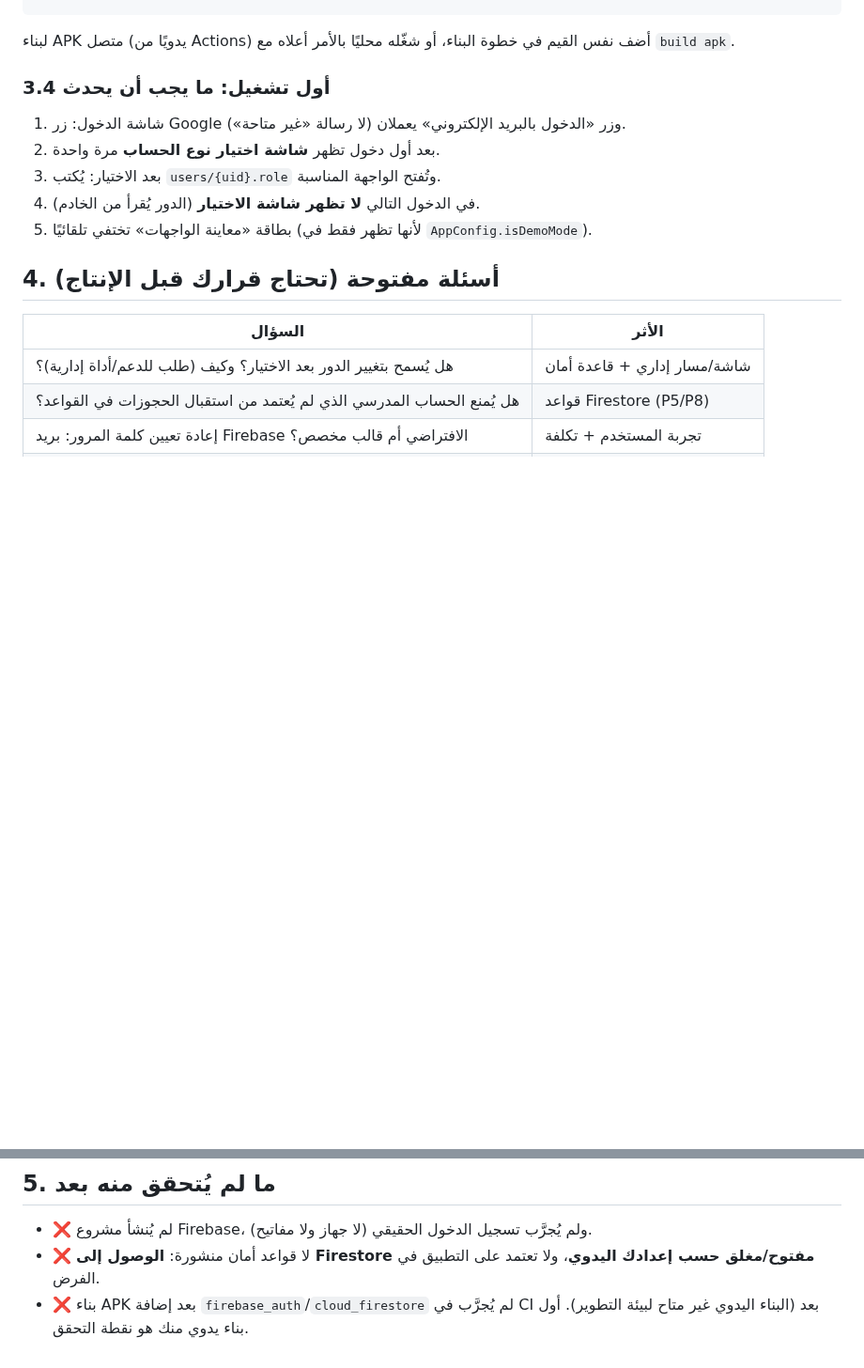
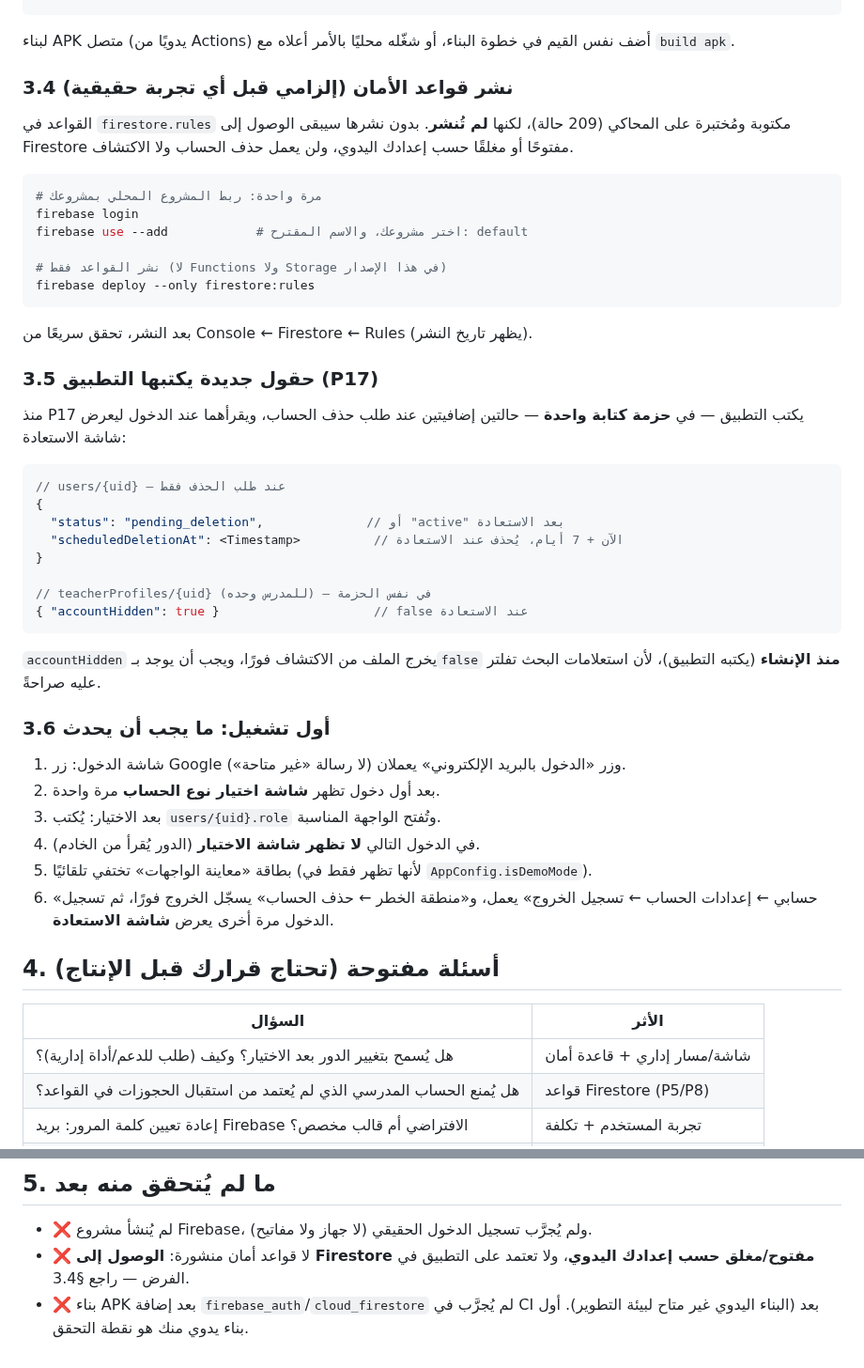
Before and after one commit to bahahany99-cmyk/TeacherStudentApp, a Markdown page: docs/FIREBASE_SETUP.md, 2 parts joined by grey strips. Shown at 94% size. Rendered like a GitHub page; blank space fills up the shorter version.

Commit message:
docs(p17): نشر القواعد والحقول الجديدة ودليل الربط + نتيجة CI
Co-authored-by: arena-agent <297053741+arena-agent@users.noreply.github.com>

````diff
--- a/docs/FIREBASE_SETUP.md
+++ b/docs/FIREBASE_SETUP.md
@@ -128,7 +128,43 @@ flutter run \
 لبناء APK متصل (يدويًا من Actions) أضف نفس القيم في خطوة البناء، أو شغّله
 محليًا بالأمر أعلاه مع `build apk`.
 
-### 3.4 أول تشغيل: ما يجب أن يحدث
+### 3.4 نشر قواعد الأمان (إلزامي قبل أي تجربة حقيقية)
+
+القواعد في `firestore.rules` مكتوبة ومُختبرة على المحاكي (209 حالة)، لكنها **لم
+تُنشر**. بدون نشرها سيبقى الوصول إلى Firestore مفتوحًا أو مغلقًا حسب إعدادك
+اليدوي، ولن يعمل حذف الحساب ولا الاكتشاف.
+
+```bash
+# مرة واحدة: ربط المشروع المحلي بمشروعك
+firebase login
+firebase use --add            # اختر مشروعك، والاسم المقترح: default
+
+# نشر القواعد فقط (لا Functions ولا Storage في هذا الإصدار)
+firebase deploy --only firestore:rules
+```
+
+بعد النشر، تحقق سريعًا من Console ← Firestore ← Rules (يظهر تاريخ النشر).
+
+### 3.5 حقول جديدة يكتبها التطبيق (P17)
+
+منذ P17 يكتب التطبيق — في **حزمة كتابة واحدة** — حالتين إضافيتين عند طلب حذف
+الحساب، ويقرأهما عند الدخول ليعرض شاشة الاستعادة:
+
+```jsonc
+// users/{uid} — عند طلب الحذف فقط
+{
+  "status": "pending_deletion",              // أو "active" بعد الاستعادة
+  "scheduledDeletionAt": <Timestamp>          // الآن + 7 أيام، يُحذف عند الاستعادة
+}
+
+// teacherProfiles/{uid} (للمدرس وحده) — في نفس الحزمة
+{ "accountHidden": true }                     // false عند الاستعادة
+```
+
+`accountHidden` يخرج الملف من الاكتشاف فورًا، ويجب أن يوجد بـ`false` **منذ
+الإنشاء** (يكتبه التطبيق)، لأن استعلامات البحث تفلتر عليه صراحةً.
+
+### 3.6 أول تشغيل: ما يجب أن يحدث
 
 1. شاشة الدخول: زر Google وزر «الدخول بالبريد الإلكتروني» يعملان (لا رسالة
    «غير متاحة»).
@@ -137,6 +173,8 @@ flutter run \
 4. في الدخول التالي **لا تظهر شاشة الاختيار** (الدور يُقرأ من الخادم).
 5. بطاقة «معاينة الواجهات» تختفي تلقائيًا (لأنها تظهر فقط في
    `AppConfig.isDemoMode`).
+6. «حسابي ← إعدادات الحساب ← تسجيل الخروج» يعمل، و«منطقة الخطر ← حذف الحساب»
+   يسجّل الخروج فورًا، ثم تسجيل الدخول مرة أخرى يعرض **شاشة الاستعادة**.
 
 ## 4. أسئلة مفتوحة (تحتاج قرارك قبل الإنتاج)
 
@@ -151,6 +189,6 @@ flutter run \
 
 - ❌ لم يُنشأ مشروع Firebase، ولم يُجرَّب تسجيل الدخول الحقيقي (لا جهاز ولا مفاتيح).
 - ❌ لا قواعد أمان منشورة: **الوصول إلى Firestore مفتوح/مغلق حسب إعدادك اليدوي**،
-  ولا تعتمد على التطبيق في الفرض.
+  ولا تعتمد على التطبيق في الفرض — راجع §3.4.
 - ❌ بناء APK بعد إضافة `firebase_auth`/`cloud_firestore` لم يُجرَّب في CI بعد
   (البناء اليدوي غير متاح لبيئة التطوير). أول بناء يدوي منك هو نقطة التحقق.
````
Also changed, not shown: docs/WORK_LOG.md (+7 -1 lines).
